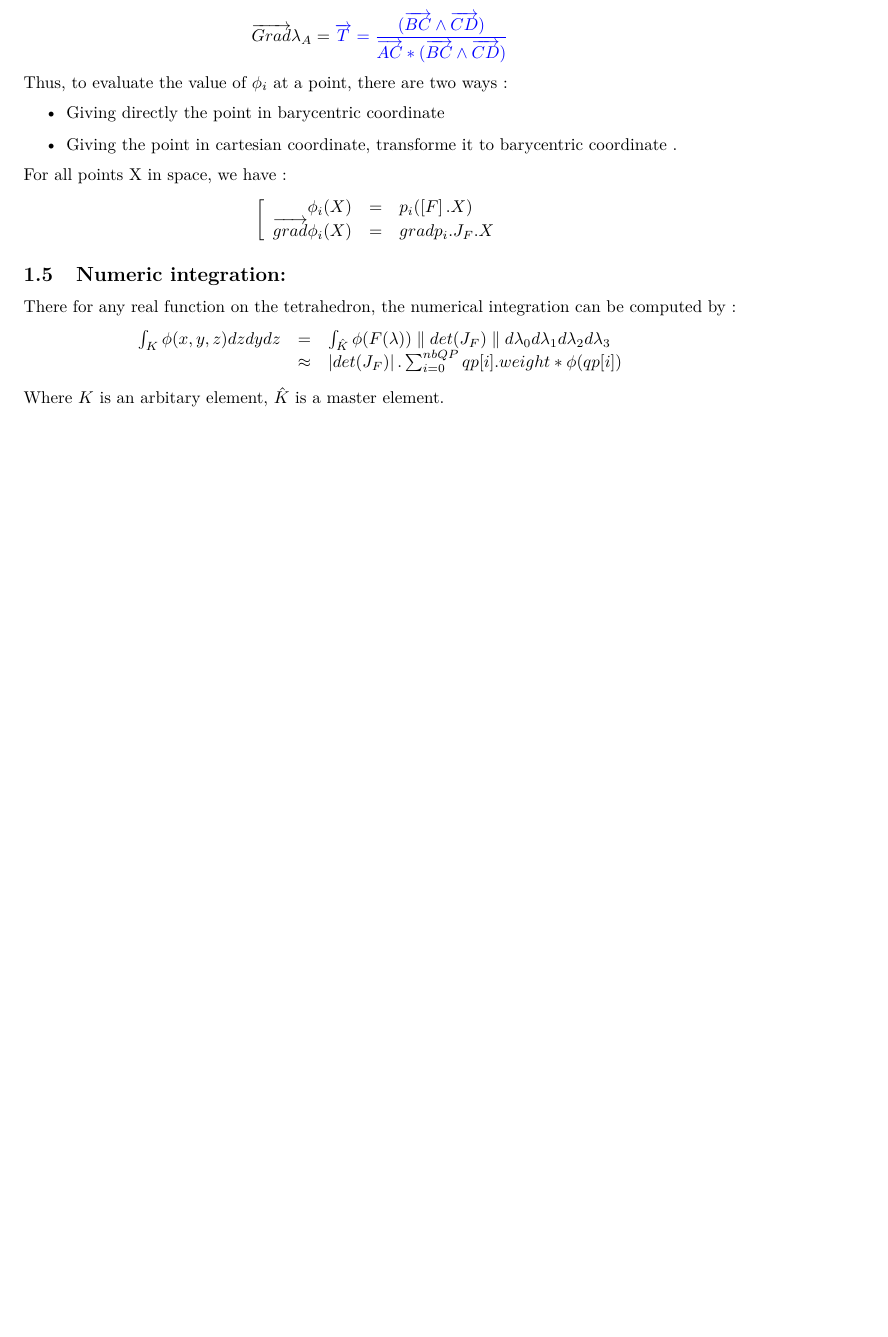
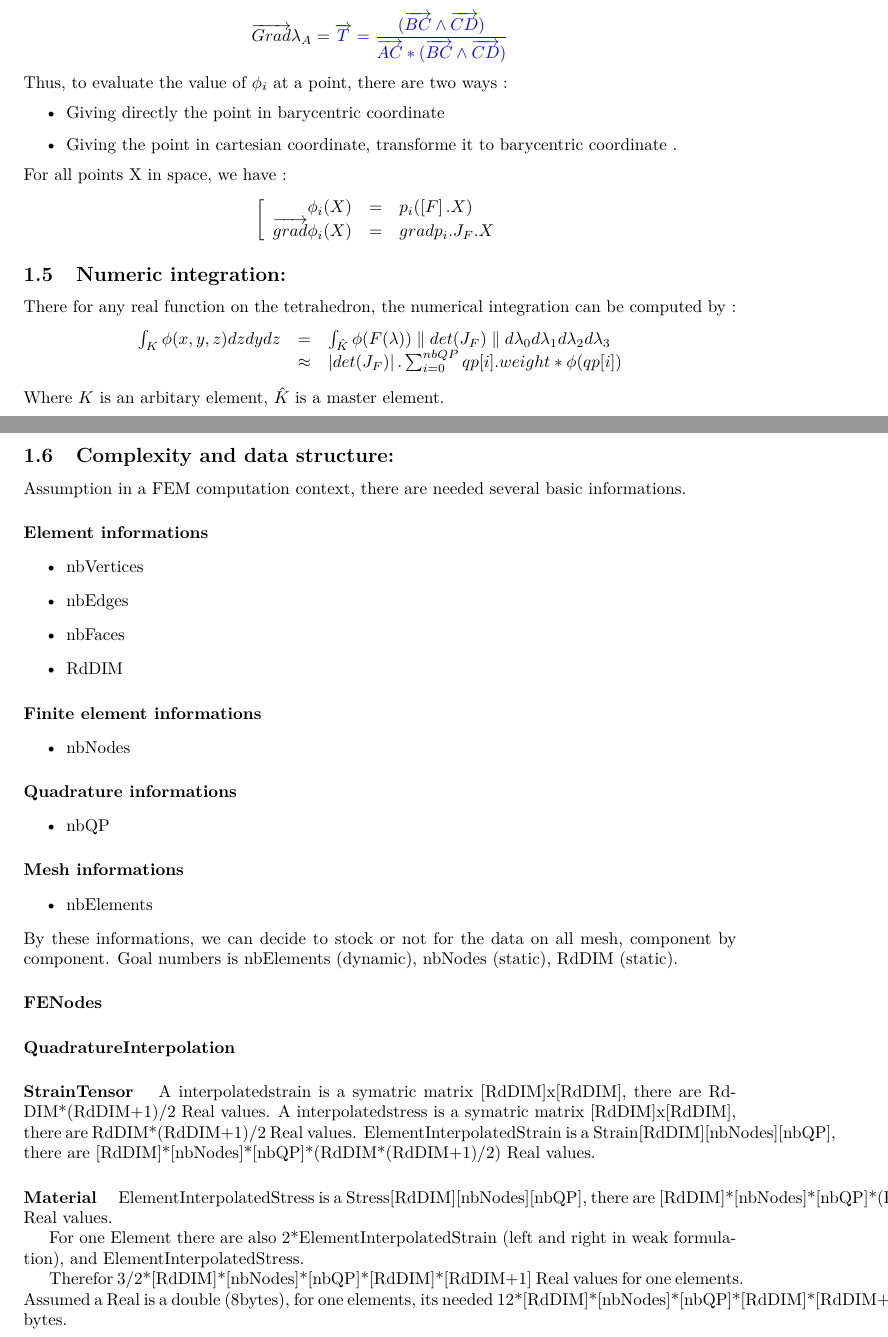
Before and after one commit to sofa-framework/olddoc, a LaTeX document (modules/fem/FEMforMaterial.tex): part of page 6 of 7 before the commit and two parts of pages 6 and 7 of 8 after it, the two joined at a grey line, cut so that both start at the same text, the shorter picture padded with empty space. Compiled offline with LaTeX, dvips and Ghostscript.

Commit message:
r8840/sofa-dev : ADD(FEM-plugin) : Tetrahedron-5nodes and Tetrahedron-10nodes
 //partial sync (2/15 changes)//

```diff
--- a/modules/fem/FEMforMaterial.tex
+++ b/modules/fem/FEMforMaterial.tex
@@ -429,3 +429,39 @@ There for any real function on the tetrahedron, the numerical integration can be
 \end{array}
 \]
 Where $K$ is an arbitary element, $\hat{K}$ is a master element.
+\subsection{Complexity and data structure: }
+Assumption in a FEM computation context, there are needed several basic informations.
+
+\paragraph{Element informations }
+\begin{itemize}
+\item nbVertices
+\item nbEdges
+\item nbFaces
+\item RdDIM
+\end{itemize}
+\paragraph{Finite element informations }
+\begin{itemize}
+\item nbNodes
+\end{itemize}
+\paragraph{Quadrature informations }
+\begin{itemize}
+\item nbQP
+\end{itemize}
+\paragraph{Mesh informations }
+\begin{itemize}
+\item nbElements
+\end{itemize}
+By these informations, we can decide to stock or not for the data on all mesh, component by component. Goal numbers is nbElements (dynamic), nbNodes (static), RdDIM (static).
+\paragraph{FENodes }
+\paragraph{QuadratureInterpolation }
+\paragraph{StrainTensor }
+A interpolatedstrain is a symatric matrix [RdDIM]x[RdDIM], there are RdDIM*(RdDIM+1)/2 Real values.
+A interpolatedstress is a symatric matrix [RdDIM]x[RdDIM], there are RdDIM*(RdDIM+1)/2 Real values.
+ElementInterpolatedStrain is a Strain[RdDIM][nbNodes][nbQP], there are [RdDIM]*[nbNodes]*[nbQP]*(RdDIM*(RdDIM+1)/2) Real values.
+\paragraph{Material }
+ElementInterpolatedStress is a Stress[RdDIM][nbNodes][nbQP], there are [RdDIM]*[nbNodes]*[nbQP]*(RdDIM*(RdDIM+1)/2) Real values.
+
+For one Element there are also 2*ElementInterpolatedStrain (left and right in weak formulation), and ElementInterpolatedStress.
+
+Therefor 3/2*[RdDIM]*[nbNodes]*[nbQP]*[RdDIM]*[RdDIM+1] Real values for one elements. Assumed a Real is a double (8bytes), for one elements, its needed 12*[RdDIM]*[nbNodes]*[nbQP]*[RdDIM]*[RdDIM+1] bytes.
+\paragraph{Element Memory comsum }
```
Also changed, not shown: modules/fem/FEMforMaterial.tex (12 more changed lines).
